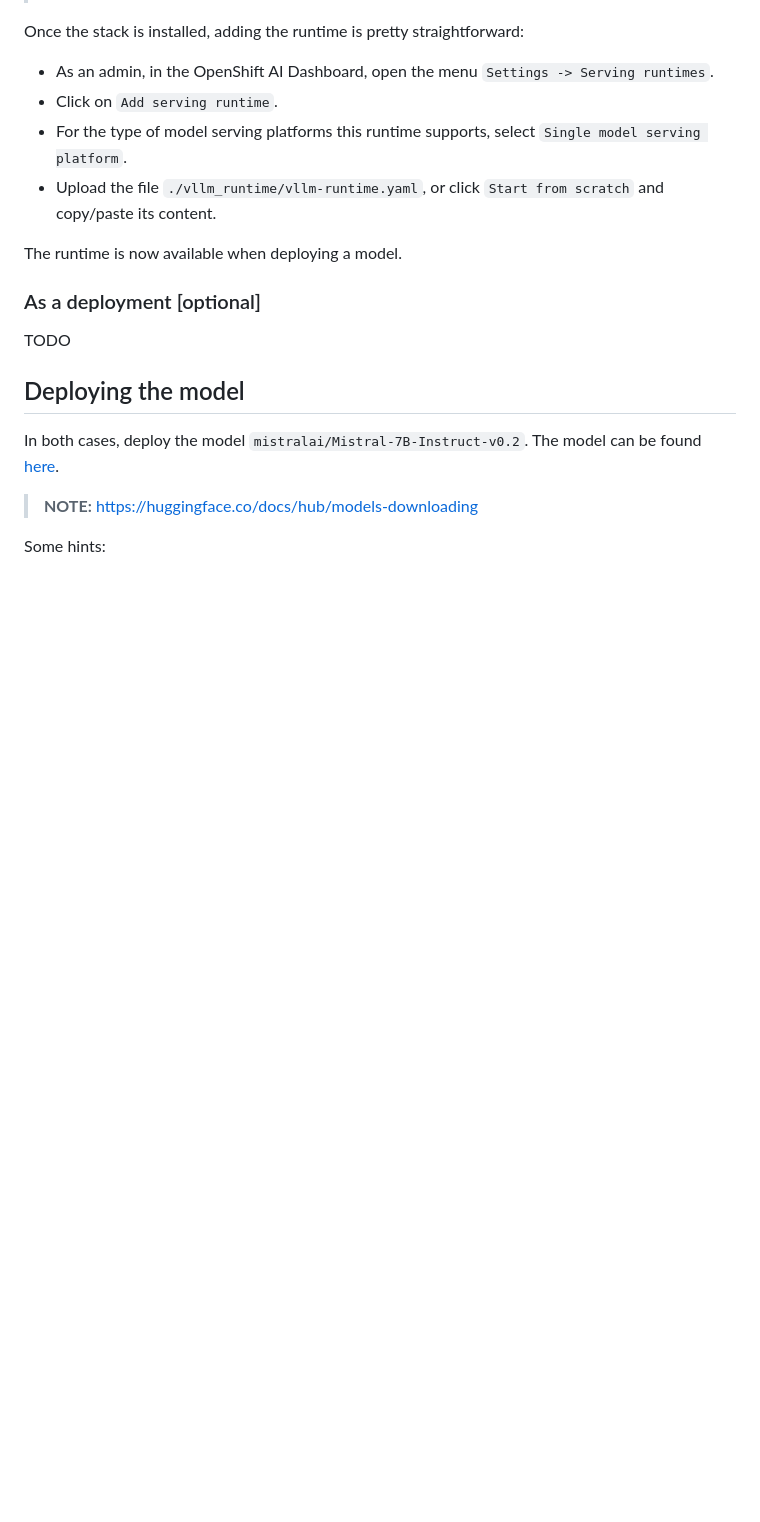
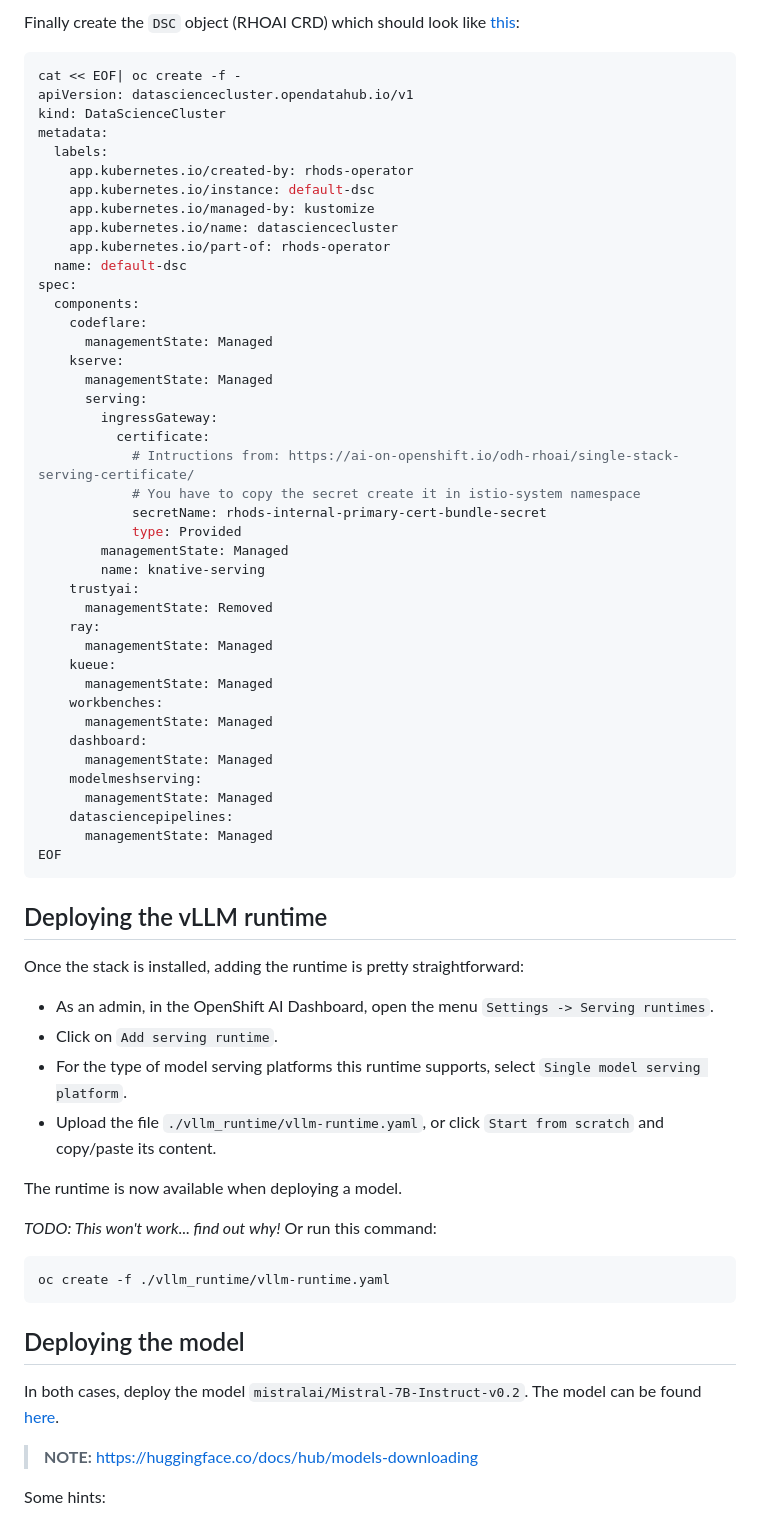
Before and after one commit to alpha-hack-program/doc-bot, a Markdown page: README.md, the part around the change printed below. Rendered like a GitHub page; blank space fills up the shorter version.

Commit message:
it should work and with proper SSL certs

````diff
--- a/README.md
+++ b/README.md
@@ -50,3 +103,51 @@ From the documentation:
+Finally create the `DSC` object (RHOAI CRD) which should look like [this](./examples/cluster/default-dsc.yaml):
+
+```sh
+cat << EOF| oc create -f -
+apiVersion: datasciencecluster.opendatahub.io/v1
+kind: DataScienceCluster
+metadata:
+  labels:
+    app.kubernetes.io/created-by: rhods-operator
+    app.kubernetes.io/instance: default-dsc
+    app.kubernetes.io/managed-by: kustomize
+    app.kubernetes.io/name: datasciencecluster
+    app.kubernetes.io/part-of: rhods-operator
+  name: default-dsc
+spec:
+  components:
+    codeflare:
+      managementState: Managed
+    kserve:
+      managementState: Managed
+      serving:
+        ingressGateway:
+          certificate:
+            # Intructions from: https://ai-on-openshift.io/odh-rhoai/single-stack-serving-certificate/
+            # You have to copy the secret create it in istio-system namespace
+            secretName: rhods-internal-primary-cert-bundle-secret
+            type: Provided
+        managementState: Managed
+        name: knative-serving
+    trustyai:
+      managementState: Removed
+    ray:
+      managementState: Managed
+    kueue:
+      managementState: Managed
+    workbenches:
+      managementState: Managed
+    dashboard:
+      managementState: Managed
+    modelmeshserving:
+      managementState: Managed
+    datasciencepipelines:
+      managementState: Managed
+EOF
+```
+
+## Deploying the vLLM runtime
+
 Once the stack is installed, adding the runtime is pretty straightforward:
 
 - As an admin, in the OpenShift AI Dashboard, open the menu `Settings -> Serving runtimes`.
@@ -56,9 +157,12 @@ Once the stack is installed, adding the runtime is pretty straightforward:
 
 The runtime is now available when deploying a model.
 
-### As a deployment [optional]
+*TODO: This won't work... find out why!*
+Or run this command:
 
-TODO
+```sh
+oc create -f ./vllm_runtime/vllm-runtime.yaml
+```
 
 ## Deploying the model
 
````
Also changed, not shown: other parts of README.md (+147 -14 lines), images/add-data-connection.png (added), images/create-ds-project-1.png (added), images/create-ds-project-2.png (added), images/deploy-model-on-vllm-1.png (added), 4 other files.
